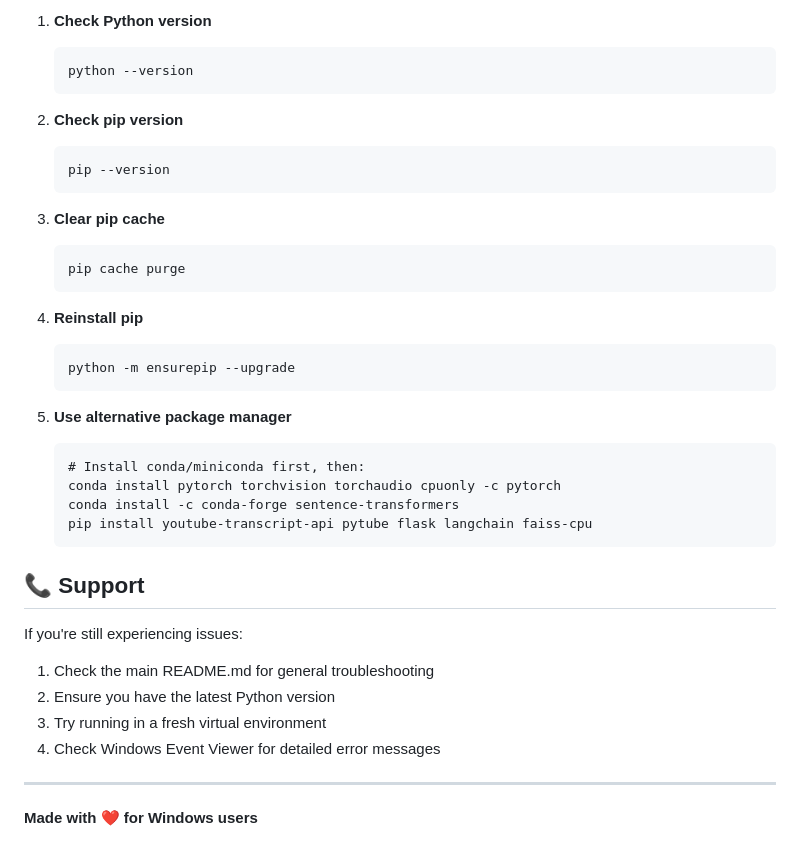
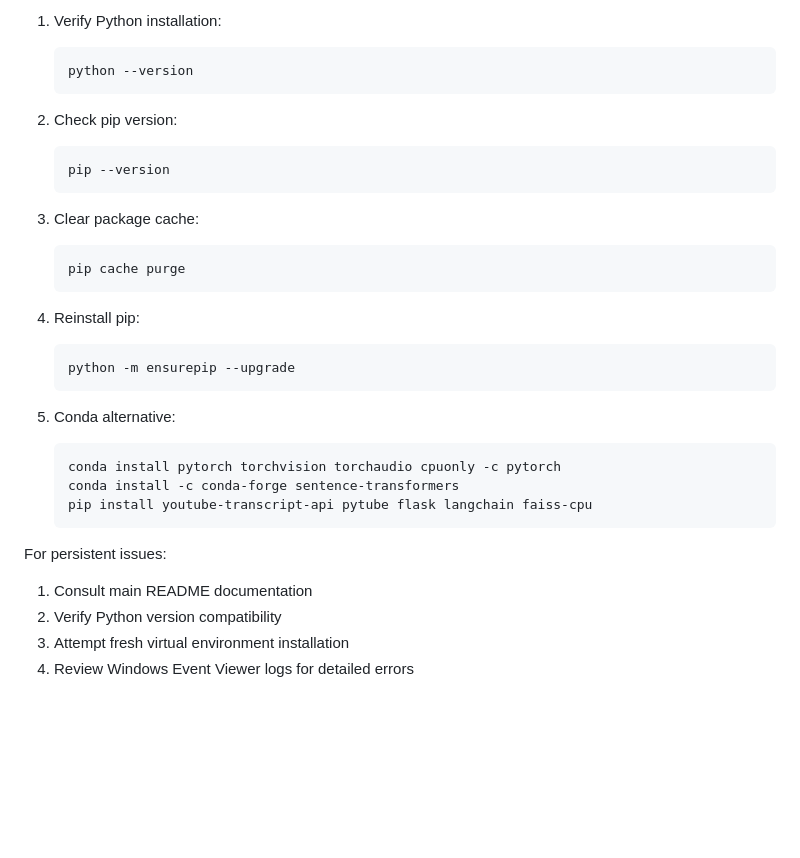
Before and after one commit to Rishirajbal/youtube_rag-system, a Markdown page: WINDOWS_SETUP.md, the part around one of its changes. Drawn GitHub-style; blank space fills up the shorter version.

````diff
--- a/WINDOWS_SETUP.md
+++ b/WINDOWS_SETUP.md
@@ -159,40 +150,33 @@ pip install --upgrade certifi
 
-1. **Check Python version**
+1. Verify Python installation:
    ```cmd
    python --version
    ```
 
-2. **Check pip version**
+2. Check pip version:
    ```cmd
    pip --version
    ```
 
-3. **Clear pip cache**
+3. Clear package cache:
    ```cmd
    pip cache purge
    ```
 
-4. **Reinstall pip**
+4. Reinstall pip:
    ```cmd
    python -m ensurepip --upgrade
    ```
 
-5. **Use alternative package manager**
+5. Conda alternative:
    ```cmd
-   # Install conda/miniconda first, then:
    conda install pytorch torchvision torchaudio cpuonly -c pytorch
    conda install -c conda-forge sentence-transformers
    pip install youtube-transcript-api pytube flask langchain faiss-cpu
    ```
 
-## 📞 Support
-
-If you're still experiencing issues:
-1. Check the main README.md for general troubleshooting
-2. Ensure you have the latest Python version
-3. Try running in a fresh virtual environment
-4. Check Windows Event Viewer for detailed error messages
-
----
-
-**Made with ❤️ for Windows users**
+For persistent issues:
+1. Consult main README documentation
+2. Verify Python version compatibility
+3. Attempt fresh virtual environment installation
+4. Review Windows Event Viewer logs for detailed errors
````
Also changed, not shown: other parts of WINDOWS_SETUP.md (+48 -57 lines).
